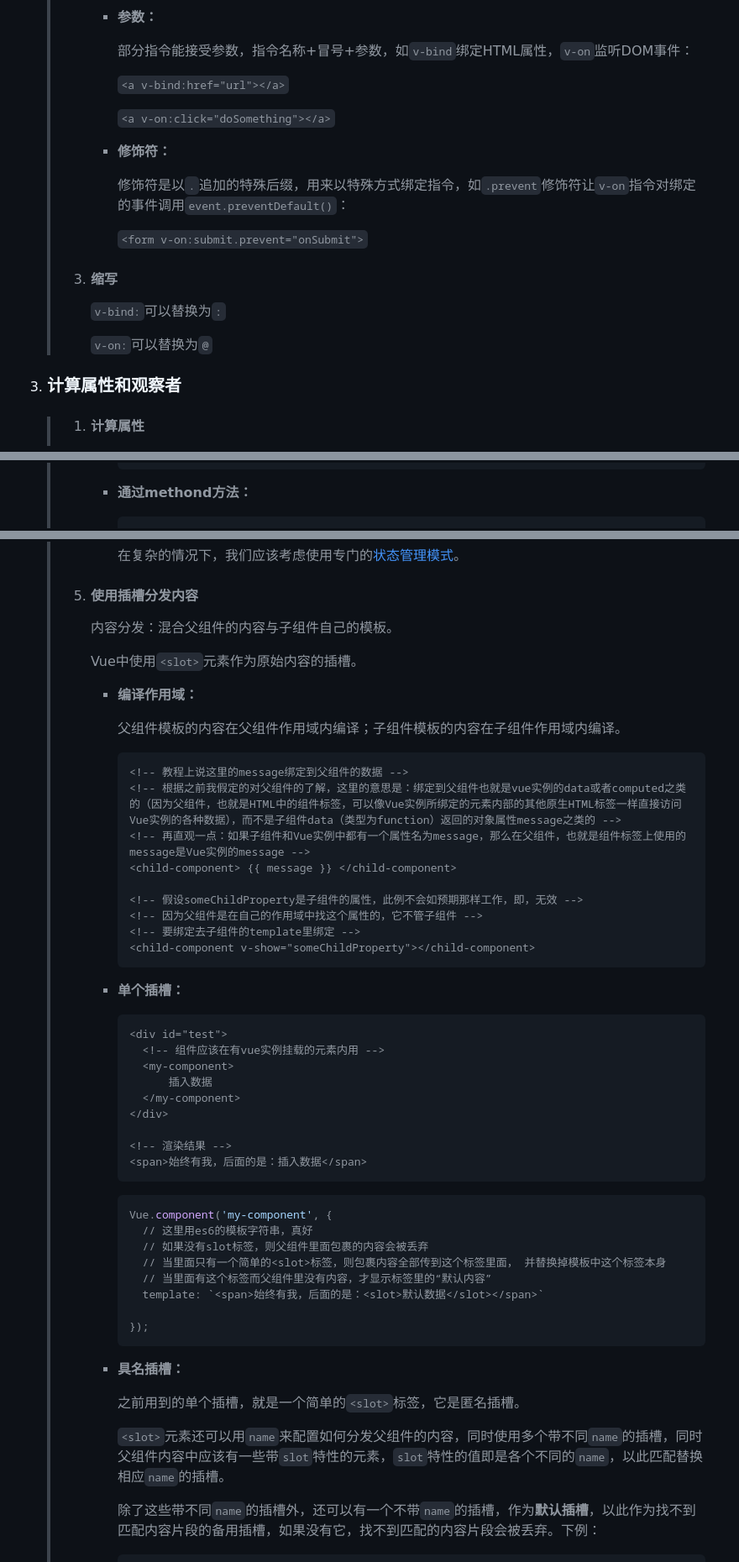
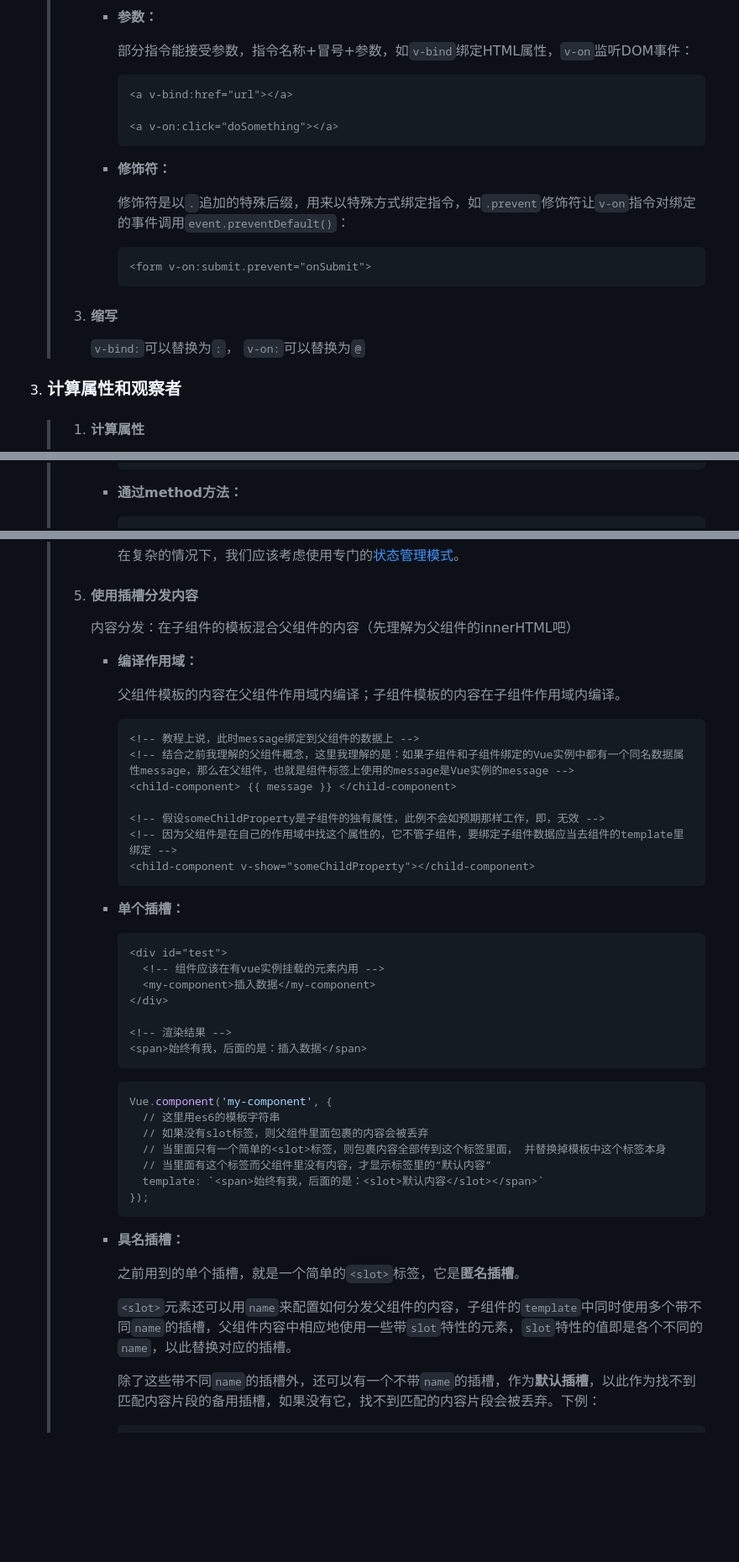
Before and after one commit to tyf914/practice_newTech, a Markdown page: public/md/Vue_study_notes.md, 3 parts joined by grey strips. Shown: that part at 84% size. Rendered like a GitHub page; blank space fills up the shorter version.

`````diff
--- a/public/md/Vue_study_notes.md
+++ b/public/md/Vue_study_notes.md
@@ -150,21 +143,23 @@
    >
    >      部分指令能接受参数，指令名称+冒号+参数，如`v-bind`绑定HTML属性，`v-on`监听DOM事件：
    >
-   >      `<a v-bind:href="url"></a>`
-   >
-   >      `<a v-on:click="doSomething"></a>`
+   >      ````html
+   >      <a v-bind:href="url"></a>
+   >
+   >      <a v-on:click="doSomething"></a>
+   >      ````
    >
    >    - **修饰符：**
    >
    >      修饰符是以`.`追加的特殊后缀，用来以特殊方式绑定指令，如`.prevent`修饰符让`v-on`指令对绑定的事件调用`event.preventDefault()`：
    >
-   >      `<form v-on:submit.prevent="onSubmit">`
+   >      ```html
+   >      <form v-on:submit.prevent="onSubmit">
+   >      ```
    >
    > 3. #### 缩写
    >
-   >    `v-bind:`可以替换为`:`
-   >
-   >    `v-on:`可以替换为`@`
+   >    `v-bind:`可以替换为`:`， `v-on:`可以替换为`@`
 
 3. ### 计算属性和观察者
 
@@ -731,7 +726,7 @@
    >      }
    >      ```
    >
-   >    - **通过methond方法：**
+   >    - **通过method方法：**
    >
    >      ```html
    >      <!-- 计算属性不适用时（比如在嵌套v-for循环中），可以使用method方法 -->
@@ -1509,23 +1560,19 @@
    >
    > 5. #### 使用插槽分发内容
    >
-   >    内容分发：混合父组件的内容与子组件自己的模板。
-   >
-   >    Vue中使用`<slot>`元素作为原始内容的插槽。
+   >    内容分发：在子组件的模板混合父组件的内容（先理解为父组件的innerHTML吧）
    >
    >    - **编译作用域：**
    >
    >      父组件模板的内容在父组件作用域内编译；子组件模板的内容在子组件作用域内编译。
    >
    >      ```html
-   >      <!-- 教程上说这里的message绑定到父组件的数据 -->
-   >      <!-- 根据之前我假定的对父组件的了解，这里的意思是：绑定到父组件也就是vue实例的data或者computed之类的（因为父组件，也就是HTML中的组件标签，可以像Vue实例所绑定的元素内部的其他原生HTML标签一样直接访问Vue实例的各种数据），而不是子组件data（类型为function）返回的对象属性message之类的 -->
-   >      <!-- 再直观一点：如果子组件和Vue实例中都有一个属性名为message，那么在父组件，也就是组件标签上使用的message是Vue实例的message -->
+   >      <!-- 教程上说，此时message绑定到父组件的数据上 -->
+   >      <!-- 结合之前我理解的父组件概念，这里我理解的是：如果子组件和子组件绑定的Vue实例中都有一个同名数据属性message，那么在父组件，也就是组件标签上使用的message是Vue实例的message -->
    >      <child-component> {{ message }} </child-component>
    >
-   >      <!-- 假设someChildProperty是子组件的属性，此例不会如预期那样工作，即，无效 -->
-   >      <!-- 因为父组件是在自己的作用域中找这个属性的，它不管子组件 -->
-   >      <!-- 要绑定去子组件的template里绑定 -->
+   >      <!-- 假设someChildProperty是子组件的独有属性，此例不会如预期那样工作，即，无效 -->
+   >      <!-- 因为父组件是在自己的作用域中找这个属性的，它不管子组件，要绑定子组件数据应当去组件的template里绑定 -->
    >      <child-component v-show="someChildProperty"></child-component>
    >      ```
    >
@@ -1534,9 +1581,7 @@
    >      ```html
    >      <div id="test">
    >        <!-- 组件应该在有vue实例挂载的元素内用 -->
-   >        <my-component>
-   >        	插入数据
-   >        </my-component>
+   >        <my-component>插入数据</my-component>
    >      </div>
    >
    >      <!-- 渲染结果 -->
@@ -1545,20 +1590,19 @@
    >
    >      ```js
    >      Vue.component('my-component', {
-   >        // 这里用es6的模板字符串，真好
+   >        // 这里用es6的模板字符串
    >        // 如果没有slot标签，则父组件里面包裹的内容会被丢弃
    >        // 当里面只有一个简单的<slot>标签，则包裹内容全部传到这个标签里面， 并替换掉模板中这个标签本身
    >        // 当里面有这个标签而父组件里没有内容，才显示标签里的“默认内容”
-   >        template: `<span>始终有我，后面的是：<slot>默认数据</slot></span>`
-   >
+   >        template: `<span>始终有我，后面的是：<slot>默认内容</slot></span>`
    >      });
    >      ```
    >
    >    - **具名插槽：**
    >
-   >      之前用到的单个插槽，就是一个简单的`<slot>`标签，它是匿名插槽。
-   >
-   >      `<slot>`元素还可以用`name`来配置如何分发父组件的内容，同时使用多个带不同`name`的插槽，同时父组件内容中应该有一些带`slot`特性的元素，`slot`特性的值即是各个不同的`name`，以此匹配替换相应`name`的插槽。
+   >      之前用到的单个插槽，就是一个简单的`<slot>`标签，它是**匿名插槽**。
+   >
+   >      `<slot>`元素还可以用`name`来配置如何分发父组件的内容，子组件的`template`中同时使用多个带不同`name`的插槽，父组件内容中相应地使用一些带`slot`特性的元素，`slot`特性的值即是各个不同的`name`，以此替换对应的插槽。
    >
    >      除了这些带不同`name`的插槽外，还可以有一个不带`name`的插槽，作为**默认插槽**，以此作为找不到匹配内容片段的备用插槽，如果没有它，找不到匹配的内容片段会被丢弃。下例：
    >
`````
Also changed, not shown: other parts of public/md/Vue_study_notes.md (+270 -228 lines), public/images/QQ图片20171108104402.png (added), public/images/QQ图片20171108104627.png (added), public/images/QQ图片20171120105029.png (added), 2 other files.
